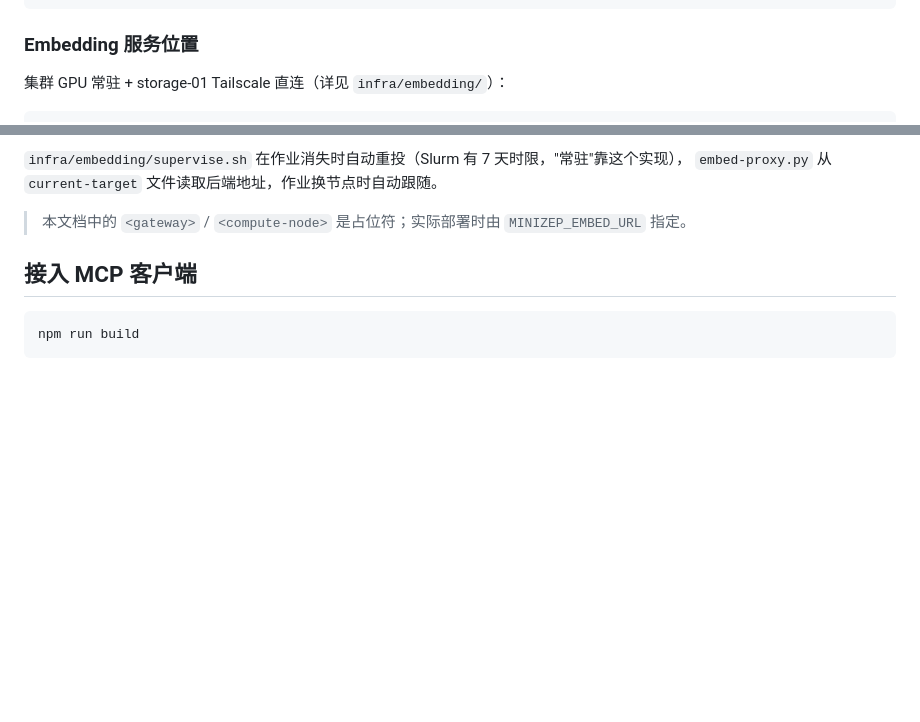
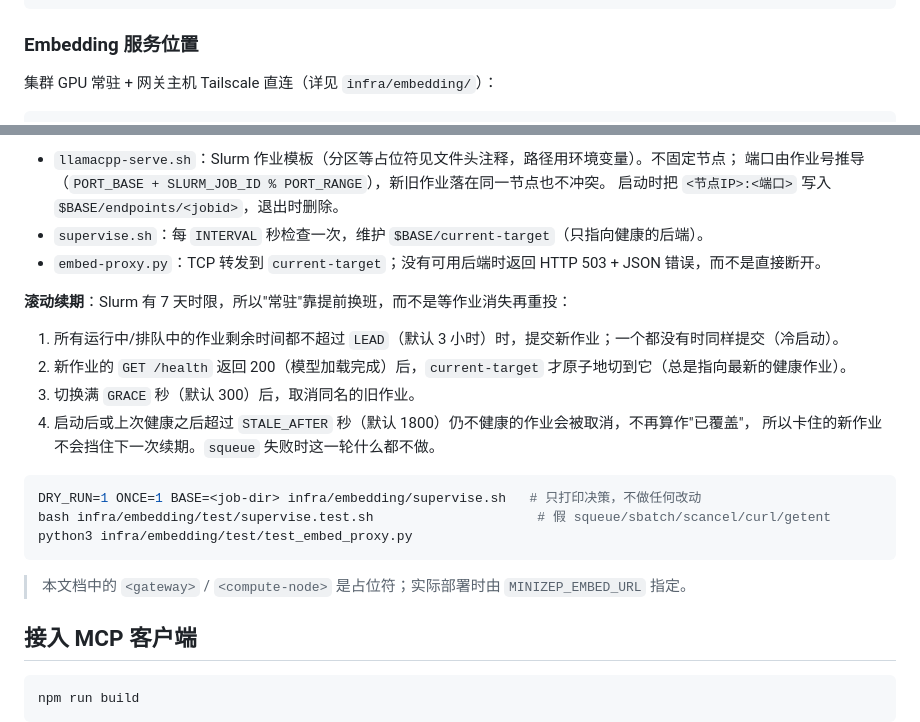
Before and after one commit to Evsio0n/minizep, a Markdown page: README.md, 2 parts joined by grey strips. Rendered like a GitHub page; blank space fills up the shorter version.

Commit message:
Document the embedding rollover in the README

````diff
--- a/README.md
+++ b/README.md
@@ -128,6 +128,6 @@ memory_job_status { job_id }                →  running / succeeded / failed
 
 ### Embedding 服务位置
 
-集群 GPU 常驻 + storage-01 Tailscale 直连（详见 `infra/embedding/`）：
+集群 GPU 常驻 + 网关主机 Tailscale 直连（详见 `infra/embedding/`）：
 
 ```
@@ -135,7 +135,24 @@ agent ──► <gateway>:11435 ──► <compute-node>:11435 (llama.cpp)
 ```
 
-`infra/embedding/supervise.sh` 在作业消失时自动重投（Slurm 有 7 天时限，"常驻"靠这个实现），
-`embed-proxy.py` 从 `current-target` 文件读取后端地址，作业换节点时自动跟随。
+- `llamacpp-serve.sh`：Slurm 作业模板（分区等占位符见文件头注释，路径用环境变量）。不固定节点；
+  端口由作业号推导（`PORT_BASE + SLURM_JOB_ID % PORT_RANGE`），新旧作业落在同一节点也不冲突。
+  启动时把 `<节点IP>:<端口>` 写入 `$BASE/endpoints/<jobid>`，退出时删除。
+- `supervise.sh`：每 `INTERVAL` 秒检查一次，维护 `$BASE/current-target`（只指向健康的后端）。
+- `embed-proxy.py`：TCP 转发到 `current-target`；没有可用后端时返回 HTTP 503 + JSON 错误，而不是直接断开。
+
+**滚动续期**：Slurm 有 7 天时限，所以"常驻"靠提前换班，而不是等作业消失再重投：
+
+1. 所有运行中/排队中的作业剩余时间都不超过 `LEAD`（默认 3 小时）时，提交新作业；一个都没有时同样提交（冷启动）。
+2. 新作业的 `GET /health` 返回 200（模型加载完成）后，`current-target` 才原子地切到它（总是指向最新的健康作业）。
+3. 切换满 `GRACE` 秒（默认 300）后，取消同名的旧作业。
+4. 启动后或上次健康之后超过 `STALE_AFTER` 秒（默认 1800）仍不健康的作业会被取消，不再算作"已覆盖"，
+   所以卡住的新作业不会挡住下一次续期。`squeue` 失败时这一轮什么都不做。
+
+```bash
+DRY_RUN=1 ONCE=1 BASE=<job-dir> infra/embedding/supervise.sh   # 只打印决策，不做任何改动
+bash infra/embedding/test/supervise.test.sh                     # 假 squeue/sbatch/scancel/curl/getent
+python3 infra/embedding/test/test_embed_proxy.py
+```
 
 > 本文档中的 `<gateway>` / `<compute-node>` 是占位符；实际部署时由 `MINIZEP_EMBED_URL` 指定。
 
````
Also changed, not shown: other parts of README.md (+1 -1 lines).
